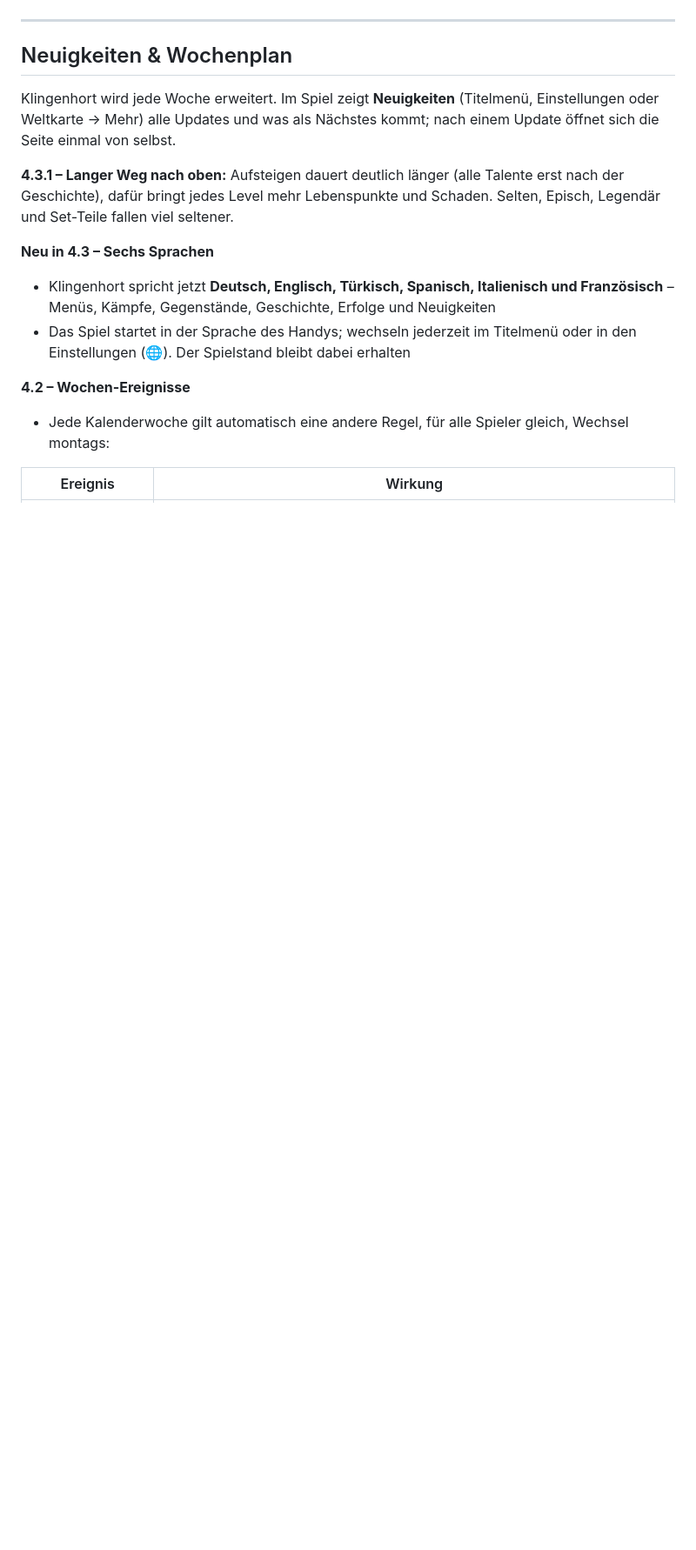
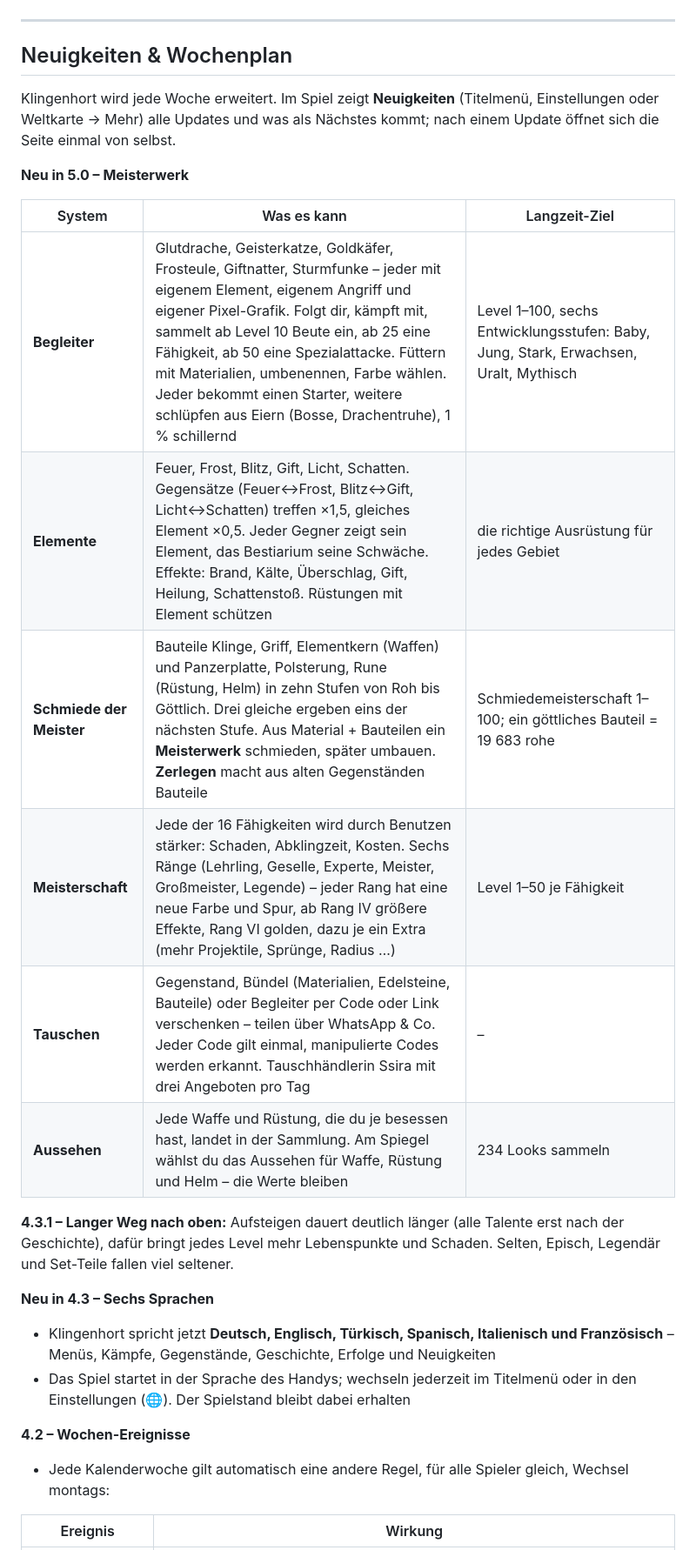
Before and after one commit to katimur94/klingenhort, a Markdown page: README.md, the part around one of its changes. Shown at 87% size. Rendered like a GitHub page; blank space fills up the shorter version.

Commit message:
Doku für 5.0: README, Wochen-Anleitung
Co-Authored-By: Claude Opus 5.5 <noreply@anthropic.com>
Claude-Session: https://claude.ai/code/session_01U6P3iRD6Huj66r6hMA3gCi

```diff
--- a/README.md
+++ b/README.md
@@ -85,6 +85,17 @@ Kostenlos · ohne Anmeldung · als App installierbar · offline spielbar · Vers
 ## Neuigkeiten & Wochenplan
 
 Klingenhort wird jede Woche erweitert. Im Spiel zeigt **Neuigkeiten** (Titelmenü, Einstellungen oder Weltkarte → Mehr) alle Updates und was als Nächstes kommt; nach einem Update öffnet sich die Seite einmal von selbst.
+
+**Neu in 5.0 – Meisterwerk**
+
+| System | Was es kann | Langzeit-Ziel |
+|---|---|---|
+| **Begleiter** | Glutdrache, Geisterkatze, Goldkäfer, Frosteule, Giftnatter, Sturmfunke – jeder mit eigenem Element, eigenem Angriff und eigener Pixel-Grafik. Folgt dir, kämpft mit, sammelt ab Level 10 Beute ein, ab 25 eine Fähigkeit, ab 50 eine Spezialattacke. Füttern mit Materialien, umbenennen, Farbe wählen. Jeder bekommt einen Starter, weitere schlüpfen aus Eiern (Bosse, Drachentruhe), 1 % schillernd | Level 1–100, sechs Entwicklungsstufen: Baby, Jung, Stark, Erwachsen, Uralt, Mythisch |
+| **Elemente** | Feuer, Frost, Blitz, Gift, Licht, Schatten. Gegensätze (Feuer↔Frost, Blitz↔Gift, Licht↔Schatten) treffen ×1,5, gleiches Element ×0,5. Jeder Gegner zeigt sein Element, das Bestiarium seine Schwäche. Effekte: Brand, Kälte, Überschlag, Gift, Heilung, Schattenstoß. Rüstungen mit Element schützen | die richtige Ausrüstung für jedes Gebiet |
+| **Schmiede der Meister** | Bauteile Klinge, Griff, Elementkern (Waffen) und Panzerplatte, Polsterung, Rune (Rüstung, Helm) in zehn Stufen von Roh bis Göttlich. Drei gleiche ergeben eins der nächsten Stufe. Aus Material + Bauteilen ein **Meisterwerk** schmieden, später umbauen. **Zerlegen** macht aus alten Gegenständen Bauteile | Schmiedemeisterschaft 1–100; ein göttliches Bauteil = 19 683 rohe |
+| **Meisterschaft** | Jede der 16 Fähigkeiten wird durch Benutzen stärker: Schaden, Abklingzeit, Kosten. Sechs Ränge (Lehrling, Geselle, Experte, Meister, Großmeister, Legende) – jeder Rang hat eine neue Farbe und Spur, ab Rang IV größere Effekte, Rang VI golden, dazu je ein Extra (mehr Projektile, Sprünge, Radius …) | Level 1–50 je Fähigkeit |
+| **Tauschen** | Gegenstand, Bündel (Materialien, Edelsteine, Bauteile) oder Begleiter per Code oder Link verschenken – teilen über WhatsApp & Co. Jeder Code gilt einmal, manipulierte Codes werden erkannt. Tauschhändlerin Ssira mit drei Angeboten pro Tag | – |
+| **Aussehen** | Jede Waffe und Rüstung, die du je besessen hast, landet in der Sammlung. Am Spiegel wählst du das Aussehen für Waffe, Rüstung und Helm – die Werte bleiben | 234 Looks sammeln |
 
 **4.3.1 – Langer Weg nach oben:** Aufsteigen dauert deutlich länger (alle Talente erst nach der Geschichte), dafür bringt jedes Level mehr Lebenspunkte und Schaden. Selten, Episch, Legendär und Set-Teile fallen viel seltener.
 
```
Also changed, not shown: other parts of README.md (+9 -2 lines), tools/WOCHENUPDATE.md (+2 -0 lines).
